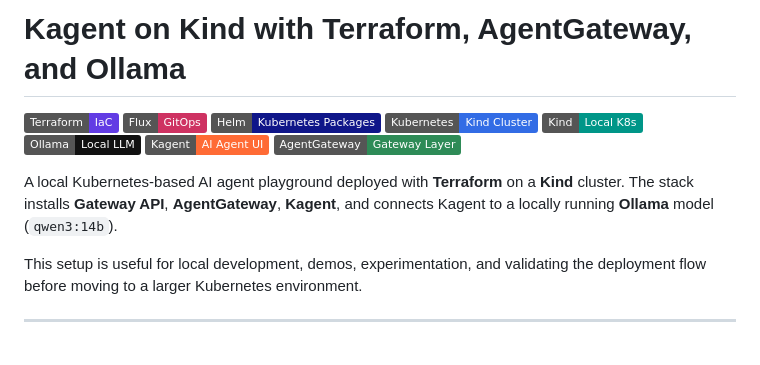
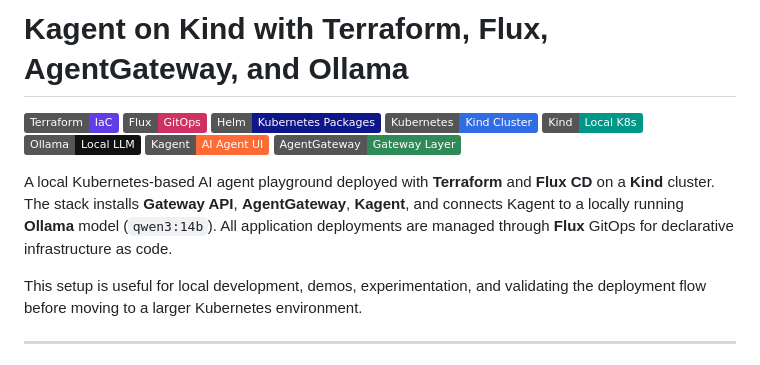
Before and after one commit to yurii-bielodied/Basic_Agentic_Infrastructure, a Markdown page: README.md, the part around the change. Drawn GitHub-style; badges without logos.

Commit message:
docs: README update

```diff
--- a/README.md
+++ b/README.md
@@ -1,4 +1,4 @@
-# Kagent on Kind with Terraform, AgentGateway, and Ollama
+# Kagent on Kind with Terraform, Flux, AgentGateway, and Ollama
 
 ![Terraform](https://img.shields.io/badge/Terraform-IaC-623CE4?logo=terraform&logoColor=white)
 ![Flux](https://img.shields.io/badge/Flux-GitOps-CE3262?logo=fluxcd&logoColor=white)
@@ -9,7 +9,7 @@
 ![Kagent](https://img.shields.io/badge/Kagent-AI%20Agent%20UI-FF6B35)
 ![AgentGateway](https://img.shields.io/badge/AgentGateway-Gateway%20Layer-2E8B57)
 
-A local Kubernetes-based AI agent playground deployed with **Terraform** on a **Kind** cluster. The stack installs **Gateway API**, **AgentGateway**, **Kagent**, and connects Kagent to a locally running **Ollama** model (`qwen3:14b`).
+A local Kubernetes-based AI agent playground deployed with **Terraform** and **Flux CD** on a **Kind** cluster. The stack installs **Gateway API**, **AgentGateway**, **Kagent**, and connects Kagent to a locally running **Ollama** model (`qwen3:14b`). All application deployments are managed through **Flux** GitOps for declarative infrastructure as code.
 
 This setup is useful for local development, demos, experimentation, and validating the deployment flow before moving to a larger Kubernetes environment.
 
```
